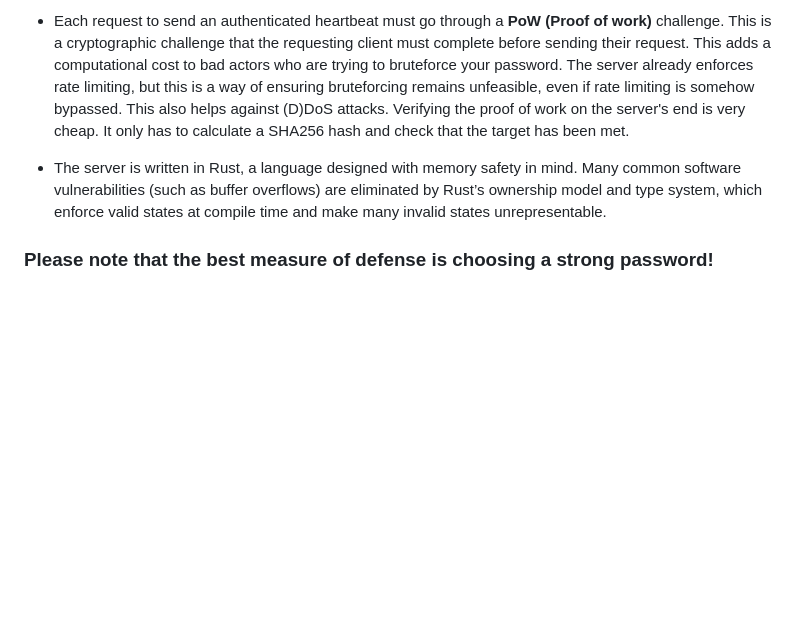
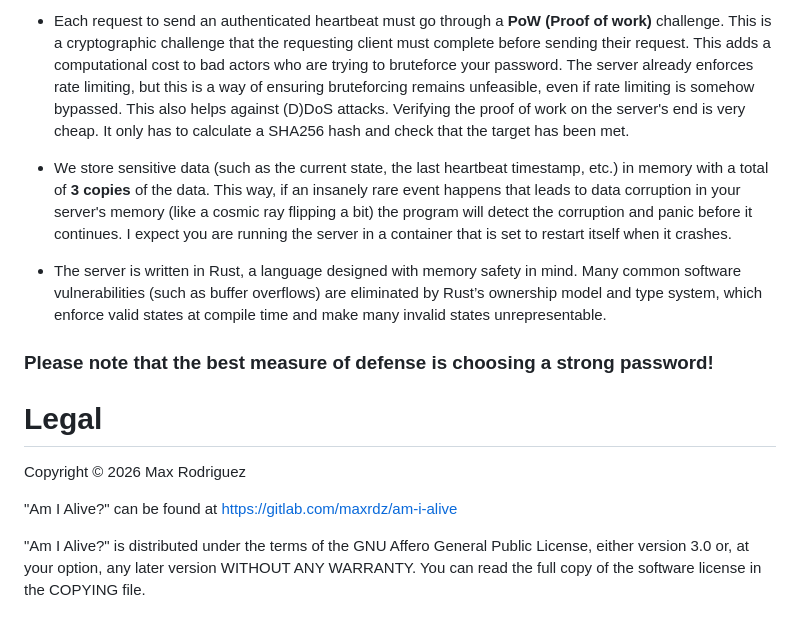
Before and after one commit to maxrdz/Am-I-Alive, a Markdown page: README.md, the part around the change. Rendered like a GitHub page; blank space fills up the shorter version.

Commit message:
readme: added legal section and another security feature

```diff
--- a/README.md
+++ b/README.md
@@ -79,9 +79,27 @@ you alive. Though, that is close to impossible **if you chose a strong password*
   on the server's end is very cheap. It only has to calculate a SHA256 hash and check
   that the target has been met.
 
+- We store sensitive data (such as the current state, the last heartbeat timestamp,
+  etc.) in memory with a total of **3 copies** of the data. This way, if an insanely
+  rare event happens that leads to data corruption in your server's memory (like a
+  cosmic ray flipping a bit) the program will detect the corruption and panic before
+  it continues. I expect you are running the server in a container that is set to
+  restart itself when it crashes.
+
 - The server is written in Rust, a language designed with memory safety in mind. Many
   common software vulnerabilities (such as buffer overflows) are eliminated by Rust’s
   ownership model and type system, which enforce valid states at compile time and make
   many invalid states unrepresentable.
 
 ### **Please note that the best measure of defense is choosing a strong password!**
+
+# Legal
+
+Copyright © 2026 Max Rodriguez
+
+"Am I Alive?" can be found at https://gitlab.com/maxrdz/am-i-alive
+
+"Am I Alive?" is distributed under the terms of the GNU Affero General Public
+License, either version 3.0 or, at your option, any later
+version WITHOUT ANY WARRANTY. You can read the full copy of
+the software license in the COPYING file.
```
